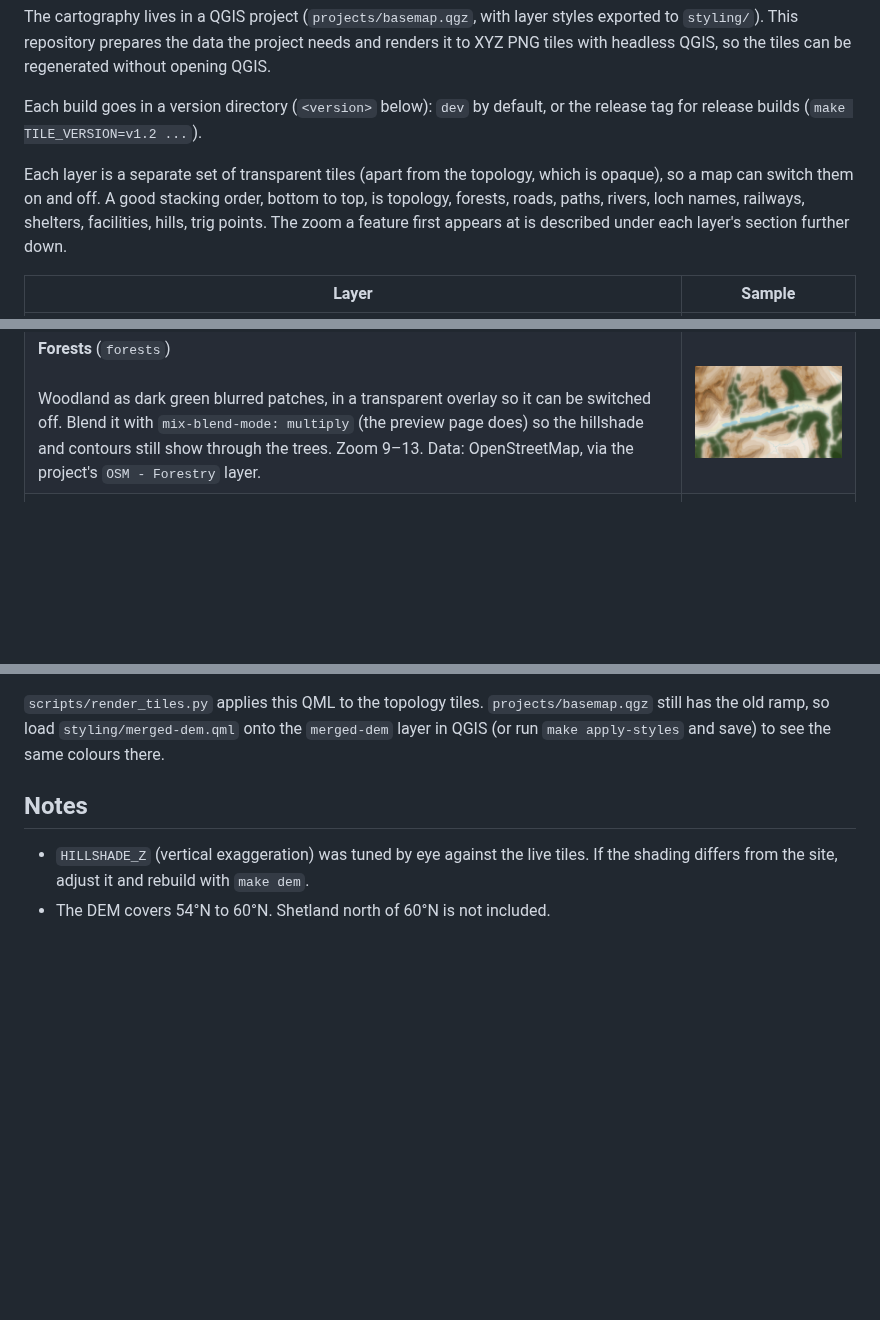
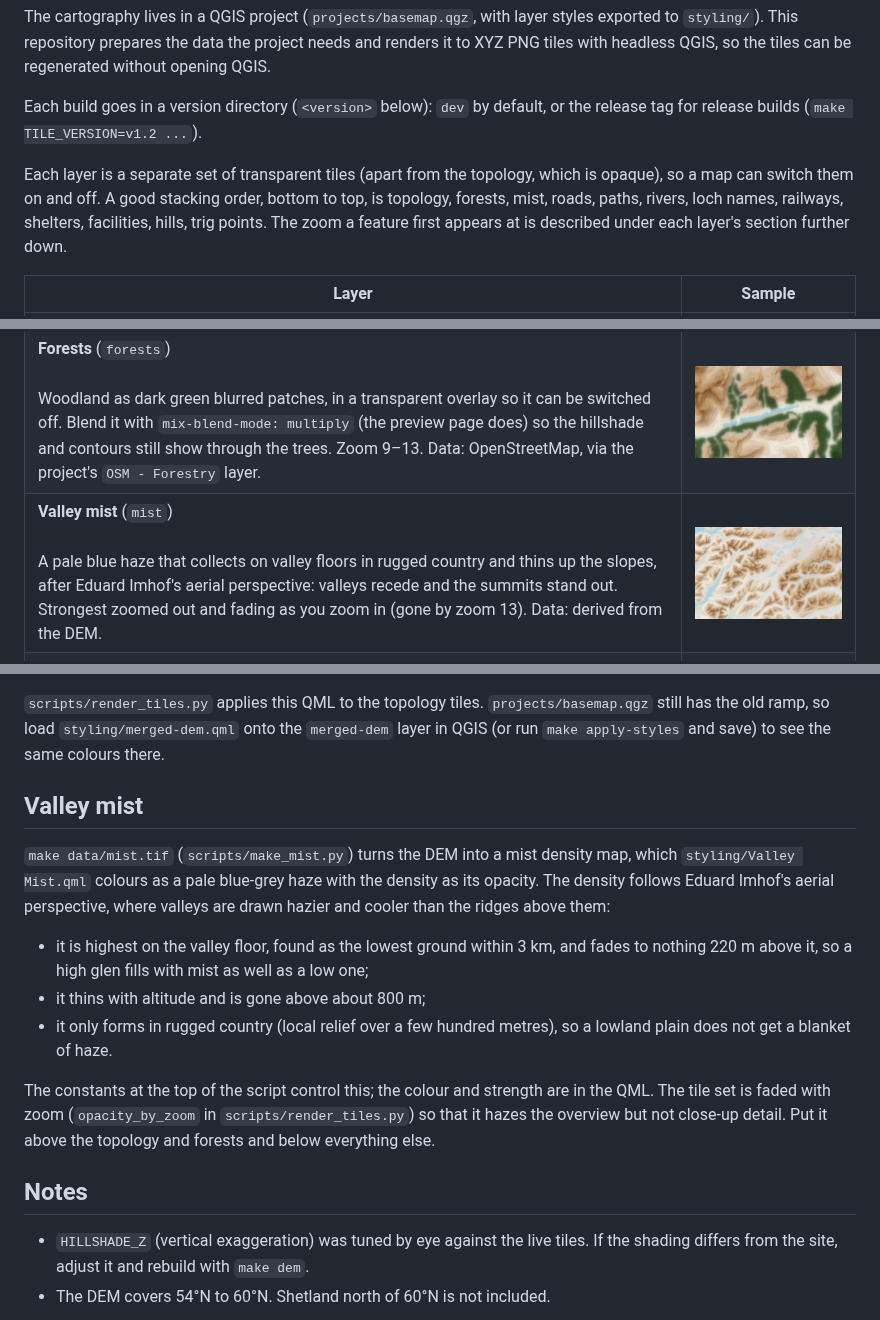
Before and after one commit to transientlunatic/maps, a Markdown page: README.md, 3 parts joined by grey strips. Drawn GitHub-style; pictures changed too: docs/samples/mist.png (added); blank space fills up the shorter version.

```diff
--- a/README.md
+++ b/README.md
@@ -11,7 +11,7 @@ Each build goes in a version directory (`<version>` below): `dev` by default, or
 the release tag for release builds (`make TILE_VERSION=v1.2 ...`).
 
 Each layer is a separate set of transparent tiles (apart from the topology, which is opaque),
-so a map can switch them on and off. A good stacking order, bottom to top, is topology, forests, roads,
+so a map can switch them on and off. A good stacking order, bottom to top, is topology, forests, mist, roads,
 paths, rivers, loch names, railways, shelters, facilities, hills, trig points. The zoom a feature
 first appears at is described under each layer's section further down.
 
@@ -19,6 +19,7 @@ first appears at is described under each layer's section further down.
 |---|---|
 | **Topology** (`topology`)<br><br>Terrain, drawn as hypsometric tints with soft hillshade, 50 m contours and water (forest is its own layer, below). Below 200 m the tints run from pale green to beige so hills show in flat country; above that they step through tan to brown. Zoom 9–13. Data: SRTM-derived DEM, OpenStreetMap. | <img src="docs/samples/topology.png" width="420" alt="Topology"> |
 | **Forests** (`forests`)<br><br>Woodland as dark green blurred patches, in a transparent overlay so it can be switched off. Blend it with `mix-blend-mode: multiply` (the preview page does) so the hillshade and contours still show through the trees. Zoom 9–13. Data: OpenStreetMap, via the project's `OSM - Forestry` layer. | <img src="docs/samples/forests.png" width="420" alt="Forests"> |
+| **Valley mist** (`mist`)<br><br>A pale blue haze that collects on valley floors in rugged country and thins up the slopes, after Eduard Imhof's aerial perspective: valleys recede and the summits stand out. Strongest zoomed out and fading as you zoom in (gone by zoom 13). Data: derived from the DEM. | <img src="docs/samples/mist.png" width="420" alt="Valley mist"> |
 | **Hills** (`dbobih`)<br><br>Hill markers with names and heights from the Database of British and Irish Hills, as a transparent overlay. Zoom 9–13. Data: DoBIH. | <img src="docs/samples/dbobih.png" width="420" alt="Hills"> |
 | **Trig points** (`trigs`)<br><br>Ordnance Survey triangulation pillars, as a transparent overlay. Zoom 9–13. Data: `sources/trigs.csv`. | <img src="docs/samples/trigs.png" width="420" alt="Trig points"> |
 | **Roads** (`roads`)<br><br>A deliberately quiet layer of thin grey lines. Zoomed out only motorways, trunk and primary roads show; smaller roads join as you zoom in, down to residential streets at zoom 13. Data: OpenStreetMap. | <img src="docs/samples/roads.png" width="420" alt="Roads"> |
@@ -279,6 +280,23 @@ unchanged, so mountains look as before. Change `LOW`, `HIGH` or `BREAKS` in the
 the old ramp, so load `styling/merged-dem.qml` onto the `merged-dem` layer in QGIS (or run
 `make apply-styles` and save) to see the same colours there.
 
+## Valley mist
+
+`make data/mist.tif` (`scripts/make_mist.py`) turns the DEM into a mist density map, which
+`styling/Valley Mist.qml` colours as a pale blue-grey haze with the density as its opacity. The
+density follows Eduard Imhof's aerial perspective, where valleys are drawn hazier and cooler than
+the ridges above them:
+
+- it is highest on the valley floor, found as the lowest ground within 3 km, and fades to nothing
+  220 m above it, so a high glen fills with mist as well as a low one;
+- it thins with altitude and is gone above about 800 m;
+- it only forms in rugged country (local relief over a few hundred metres), so a lowland plain
+  does not get a blanket of haze.
+
+The constants at the top of the script control this; the colour and strength are in the QML. The
+tile set is faded with zoom (`opacity_by_zoom` in `scripts/render_tiles.py`) so that it hazes the
+overview but not close-up detail. Put it above the topology and forests and below everything else.
+
 ## Notes
 
 - `HILLSHADE_Z` (vertical exaggeration) was tuned by eye against the live tiles. If
```
Also changed, not shown: 7 other files.
